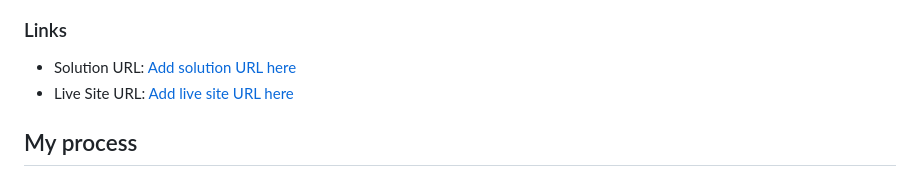
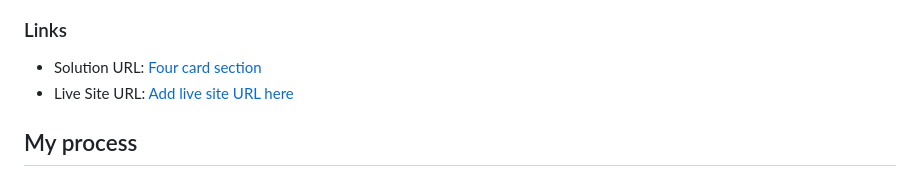
Before and after one commit to Cornelio-II/four-card-feature-section, a Markdown page: README.md, the part around the change printed below. Rendered like a GitHub page.

```diff
--- a/README.md
+++ b/README.md
@@ -32,7 +32,7 @@ Users should be able to:
 
 ### Links
 
-- Solution URL: [Add solution URL here](https://your-solution-url.com)
+- Solution URL: [Four card section](https://github.com/Cornelio-II/four-card-feature-section)
 - Live Site URL: [Add live site URL here](https://your-live-site-url.com)
 
 ## My process
```
Also changed, not shown: other parts of README.md (+1 -1 lines).
